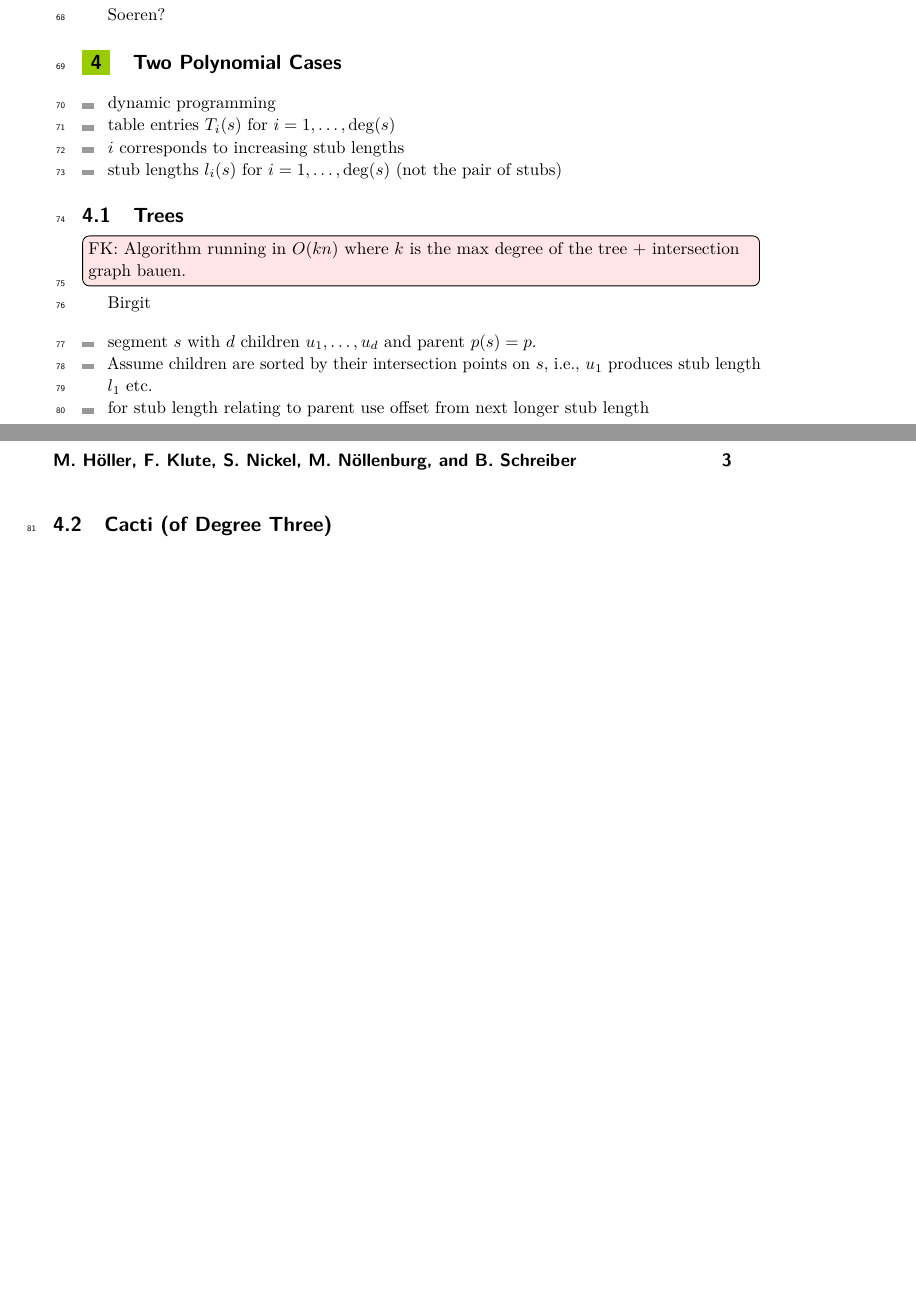
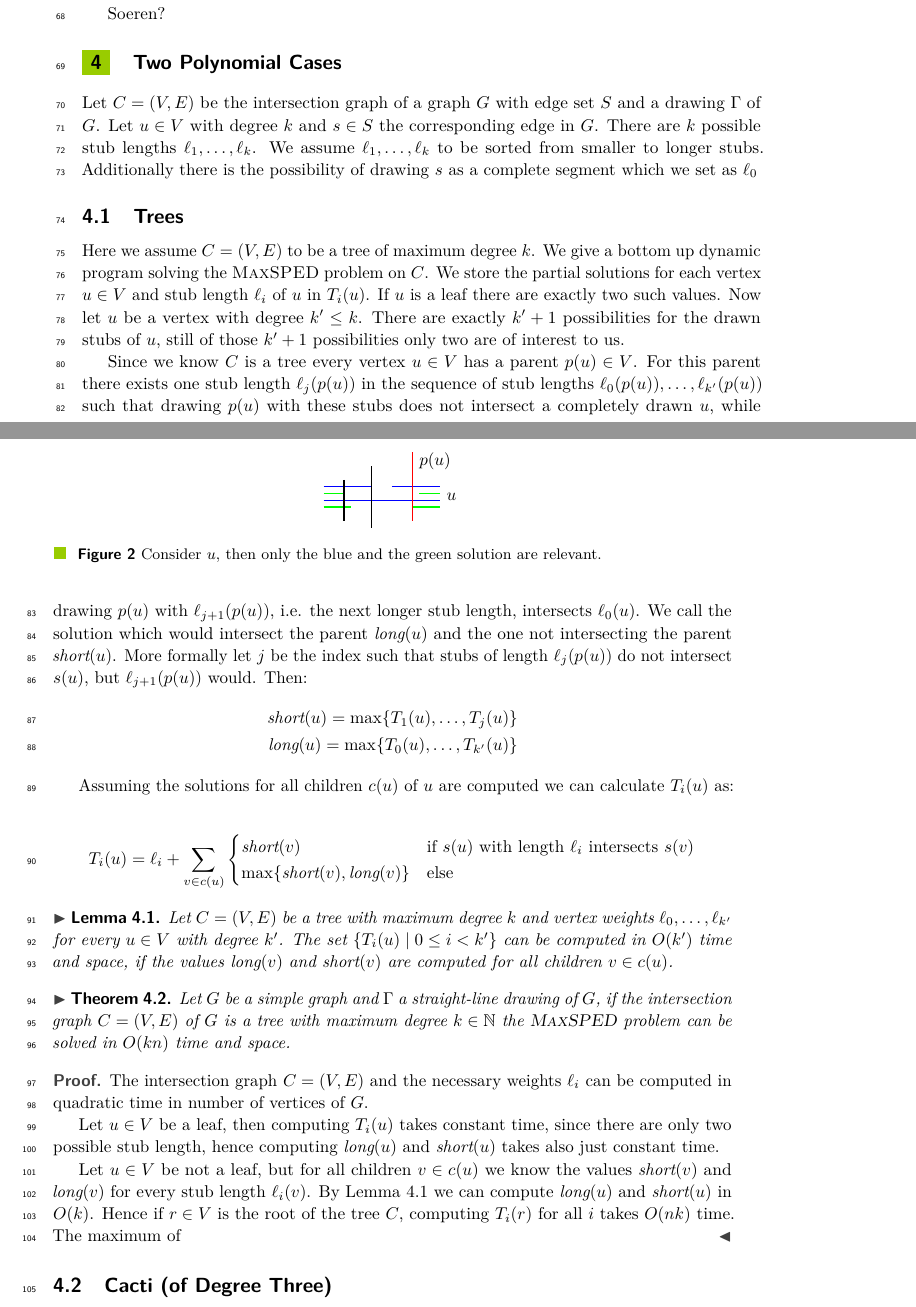
Before and after one commit to tuxklumpen/maxsped, a LaTeX document (eurocg/paper.tex): two parts of pages 2 and 3 of 3 before the commit and two parts of pages 2 and 3 of 4 after it, joined at a grey line, cut so that both start at the same text, the shorter picture padded with empty space. Compiled offline with pdfLaTeX.

Commit message:
commit so I can work home

```diff
--- a/eurocg/paper.tex
+++ b/eurocg/paper.tex
@@ -80,6 +80,8 @@
 
 \newcommand{\ped}{\ensuremath{\textsc{PED}}\xspace}
 \newcommand{\maxsped}{\ensuremath{\textsc{MaxSPED}}\xspace}
+\newcommand{\sollong}{\ensuremath{\textit{long}}\xspace}
+\newcommand{\solshort}{\ensuremath{\textit{short}}\xspace}
 
 \begin{document}
 
@@ -162,23 +164,60 @@ Soeren?
 
 \section{Two Polynomial Cases}
 
-\begin{itemize}
-	\item dynamic programming
-	\item table entries $T_i(s)$ for $i = 1, \dots, \deg(s)$
-	\item $i$ corresponds to increasing stub lengths
-	\item stub lengths $l_i(s)$ for $i = 1, \dots, \deg(s)$ (not the pair of stubs)
-\end{itemize}
+%\begin{itemize}
+%	\item dynamic programming
+%	\item table entries $T_i(s)$ for $i = 1, \dots, \deg(s)$
+%	\item $i$ corresponds to increasing stub lengths
+%	\item stub lengths $l_i(s)$ for $i = 1, \dots, \deg(s)$ (not the pair of stubs)
+%\end{itemize}
+Let $ C = (V,E) $ be the intersection graph of a graph $ G $ with edge set $ S $ and a drawing $ \Gamma $ of $ G $. Let $ u \in V $ with degree $ k $ and $ s \in S $ the corresponding edge in $ G $. There are $ k $ possible stub lengths $ \ell_1, \dots, \ell_k $. We assume $ \ell_1,\dots,\ell_k $ to be sorted from smaller to longer stubs. Additionally there is the possibility of drawing $ s $ as a complete segment which we set as $ \ell_0 $
 
 \subsection{Trees}
-\fabian{Algorithm running in $O(kn)$ where $ k $ is the max degree of the tree + intersection graph bauen.}
+Here we assume $ C = (V,E) $ to be a tree of maximum degree $ k $. We give a bottom up dynamic program solving the \maxsped problem on $ C $. We store the partial solutions for each vertex $ u \in V $ and stub length $ \ell_i $ of $ u $ in $ T_i(u) $. If $ u $ is a leaf there are exactly two such values. Now let $ u $ be a vertex with degree $ k' \leq k$. There are exactly $ k' + 1 $ possibilities for the drawn stubs of $ u $, still of those $ k' + 1 $ possibilities only two are of interest to us.
 
-Birgit
+\begin{figure}
+	\centering
+	\includegraphics{two_solutions_needed}
+	\caption{Consider $ u $, then only the blue and the green solution are relevant.}
+	\label{fig:two_solutions}
+\end{figure}
+Since we know $ C $ is a tree every vertex $ u \in V $ has a parent $ p(u) \in V $. For this parent there exists one stub length $ \ell_j(p(u)) $ in the sequence of stub lengths $ \ell_0(p(u)),\dots,\ell_{k'}(p(u)) $ such that drawing $ p(u) $ with these stubs does not intersect a completely drawn $ u $, while drawing $ p(u) $ with $ \ell_{j + 1}(p(u)) $, i.e. the next longer stub length, intersects $ \ell_0(u) $. We call the solution which would intersect the parent $ \sollong(u) $ and the one not intersecting the parent $ \solshort(u) $. More formally let $ j $ be the index such that stubs of length $ \ell_j(p(u)) $ do not intersect $ s(u) $, but $ \ell_{j +1}(p(u)) $ would. Then:
+\begin{align*}
+	\solshort(u) = \max\{T_1(u),\dots,T_j(u)\} \\
+	\sollong(u) = \max\{T_0(u),\dots,T_{k'}(u)\}
+\end{align*}
 
-\begin{itemize}
-	\item segment $s$ with $d$ children $u_1, \dots, u_{d}$ and parent $p(s) = p$.
-	\item Assume children are sorted by their intersection points on $s$, i.e., $u_1$ produces stub length $l_1$ etc.
-	\item for stub length relating to parent use offset from next longer stub length
-\end{itemize}
+Assuming the solutions for all children $ c(u) $ of $ u $ are computed we can calculate $ T_i(u) $ as:
+
+\begin{align*}
+	T_i(u) = \ell_i + \sum_{v \in c(u)}
+	\begin{cases}
+		\solshort(v) & \text{if } s(u) \text{ with length } \ell_i \text{ intersects } s(v) \\
+		\max\{\solshort(v),\sollong(v)\} & \text{else}
+	\end{cases}
+\end{align*}
+
+\begin{lemma}
+	\label{lem:compute_vertex}
+	Let $ C = (V,E) $ be a tree with maximum degree $ k $ and vertex weights $ \ell_0,\dots,\ell_{k'} $ for every $ u \in V $ with degree $ k' $. The set $ \{T_i(u) \mid 0 \leq i < k' \} $ can be computed in $ O(k') $ time and space, if the values $ \sollong(v) $ and $ \solshort(v) $ are computed for all children $ v \in c(u) $.
+\end{lemma}
+
+\begin{theorem}
+	Let $ G $ be a simple graph and $ \Gamma $ a straight-line drawing of $ G $, if the intersection graph $ C = (V,E) $ of $ G $ is a tree with maximum degree $ k \in \mathbb{N} $ the \maxsped problem can be solved in $ O(kn) $ time and space.
+\end{theorem}
+\begin{proof}
+	The intersection graph $ C = (V,E) $ and the necessary weights $ \ell_i $ can be computed in quadratic time in number of vertices of $ G $.
+
+	Let $ u \in V $ be a leaf, then computing $ T_i(u) $ takes constant time, since there are only two possible stub length, hence computing $ \sollong(u) $ and $ \solshort(u) $ takes also just constant time.
+
+	Let $ u \in V $ be not a leaf, but for all children $ v \in c(u) $ we know the values $ \solshort(v) $ and $ \sollong(v) $ for every stub length $ \ell_i(v) $. By Lemma~\ref{lem:compute_vertex} we can compute $ \sollong(u) $ and $ \solshort(u) $ in $ O(k) $. Hence if $ r \in V $ is the root of the tree $ C $, computing $ T_i(r) $ for all $ i $ takes $ O(nk) $ time. The maximum of
+\end{proof}
+
+%\begin{itemize}
+%	\item segment $s$ with $d$ children $u_1, \dots, u_{d}$ and parent $p(s) = p$.
+%	\item Assume children are sorted by their intersection points on $s$, i.e., $u_1$ produces stub length $l_1$ etc.
+%	\item for stub length relating to parent use offset from next longer stub length
+%\end{itemize}
 
 \subsection{Cacti (of Degree Three)}
 \fabian{Algorithm running in $ O(kn) $ + intersection graph bauen.}
```
Also changed, not shown: eurocg/two_solutions_needed.pdf (added), 1 other file.
